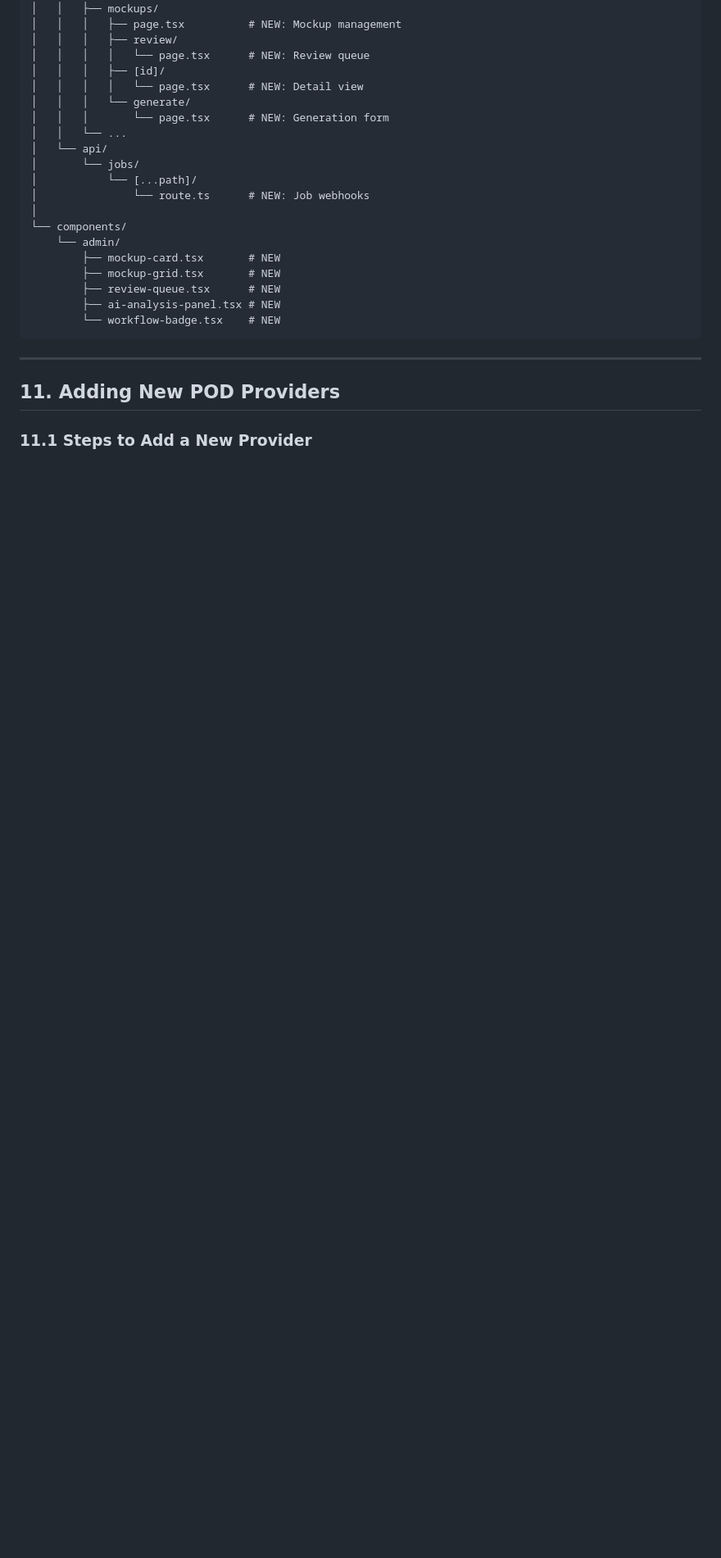
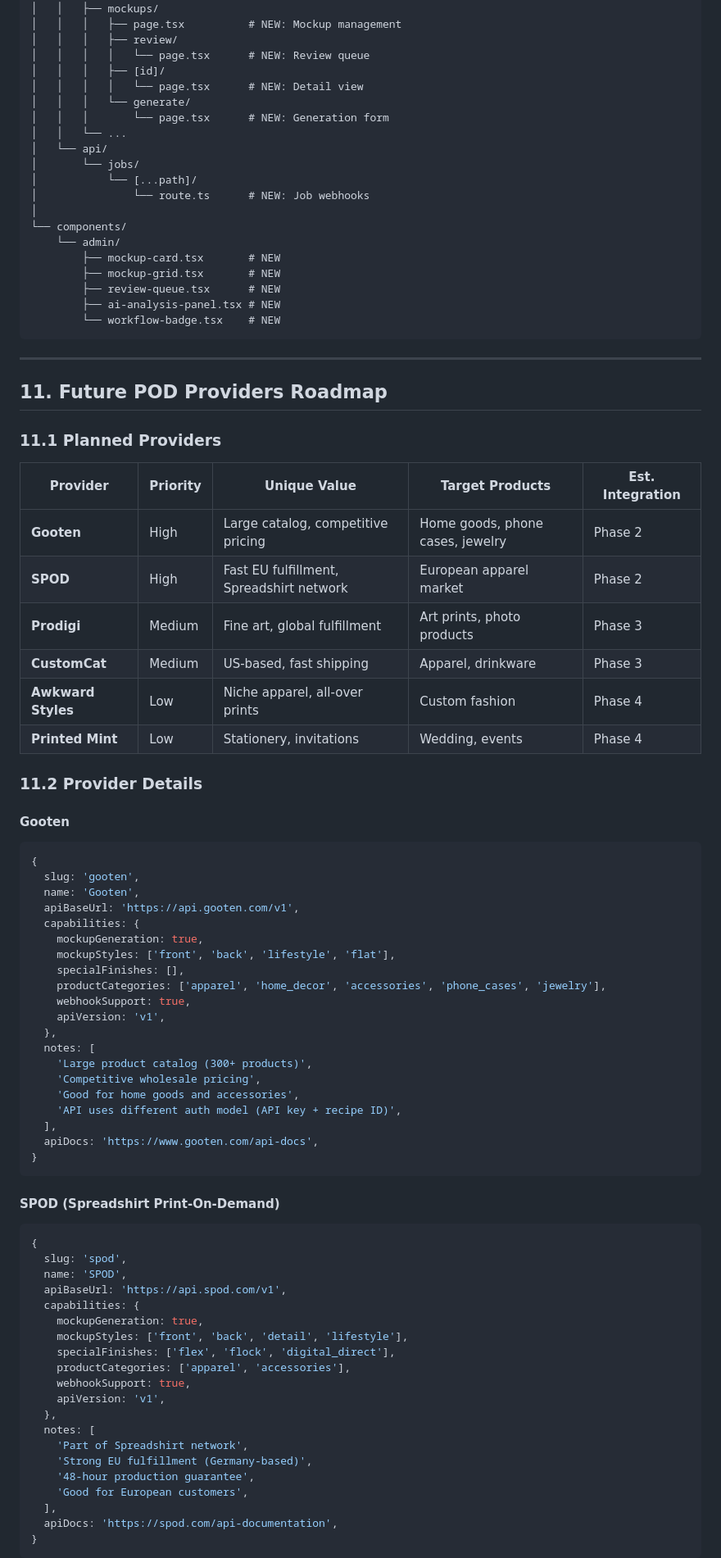
Before and after one commit to ekovshilovsky/artfulfam, a Markdown page: docs/mockup-management-plan.md, the part around one of its changes. Shown at 82% size. Rendered like a GitHub page; blank space fills up the shorter version.

````diff
--- a/docs/mockup-management-plan.md
+++ b/docs/mockup-management-plan.md
@@ -1105,6 +1105,66 @@ src/
 
 ---
 
-## 11. Adding New POD Providers
+## 11. Future POD Providers Roadmap
 
-### 11.1 Steps to Add a New Provider
+### 11.1 Planned Providers
+
+| Provider | Priority | Unique Value | Target Products | Est. Integration |
+|----------|----------|--------------|-----------------|------------------|
+| **Gooten** | High | Large catalog, competitive pricing | Home goods, phone cases, jewelry | Phase 2 |
+| **SPOD** | High | Fast EU fulfillment, Spreadshirt network | European apparel market | Phase 2 |
+| **Prodigi** | Medium | Fine art, global fulfillment | Art prints, photo products | Phase 3 |
+| **CustomCat** | Medium | US-based, fast shipping | Apparel, drinkware | Phase 3 |
+| **Awkward Styles** | Low | Niche apparel, all-over prints | Custom fashion | Phase 4 |
+| **Printed Mint** | Low | Stationery, invitations | Wedding, events | Phase 4 |
+
+### 11.2 Provider Details
+
+#### Gooten
+```typescript
+{
+  slug: 'gooten',
+  name: 'Gooten',
+  apiBaseUrl: 'https://api.gooten.com/v1',
+  capabilities: {
+    mockupGeneration: true,
+    mockupStyles: ['front', 'back', 'lifestyle', 'flat'],
+    specialFinishes: [],
+    productCategories: ['apparel', 'home_decor', 'accessories', 'phone_cases', 'jewelry'],
+    webhookSupport: true,
+    apiVersion: 'v1',
+  },
+  notes: [
+    'Large product catalog (300+ products)',
+    'Competitive wholesale pricing',
+    'Good for home goods and accessories',
+    'API uses different auth model (API key + recipe ID)',
+  ],
+  apiDocs: 'https://www.gooten.com/api-docs',
+}
+```
+
+#### SPOD (Spreadshirt Print-On-Demand)
+```typescript
+{
+  slug: 'spod',
+  name: 'SPOD',
+  apiBaseUrl: 'https://api.spod.com/v1',
+  capabilities: {
+    mockupGeneration: true,
+    mockupStyles: ['front', 'back', 'detail', 'lifestyle'],
+    specialFinishes: ['flex', 'flock', 'digital_direct'],
+    productCategories: ['apparel', 'accessories'],
+    webhookSupport: true,
+    apiVersion: 'v1',
+  },
+  notes: [
+    'Part of Spreadshirt network',
+    'Strong EU fulfillment (Germany-based)',
+    '48-hour production guarantee',
+    'Good for European customers',
+  ],
+  apiDocs: 'https://spod.com/api-documentation',
+}
+```
+
````
Also changed, not shown: other parts of docs/mockup-management-plan.md (+98 -3 lines).
